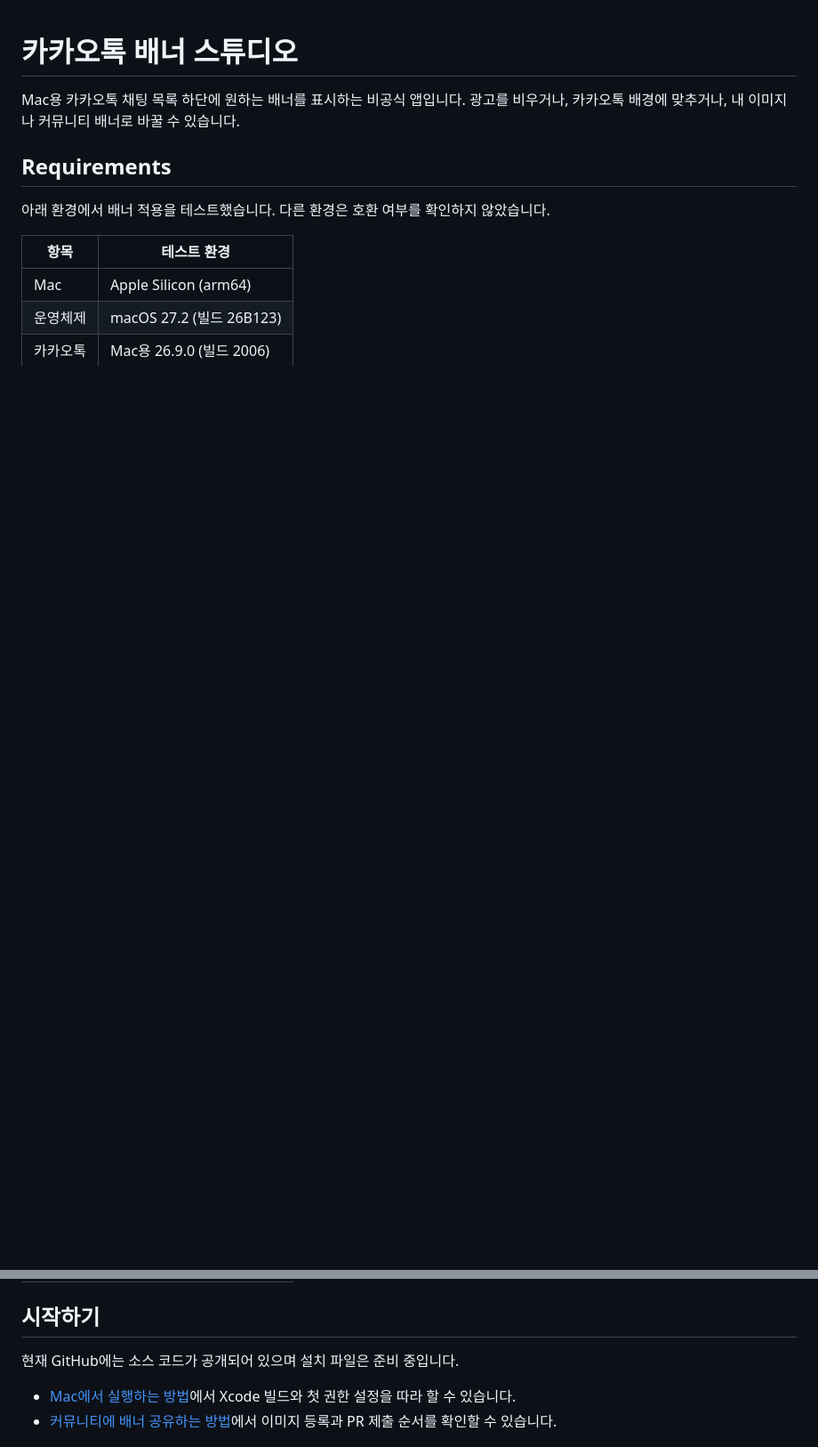
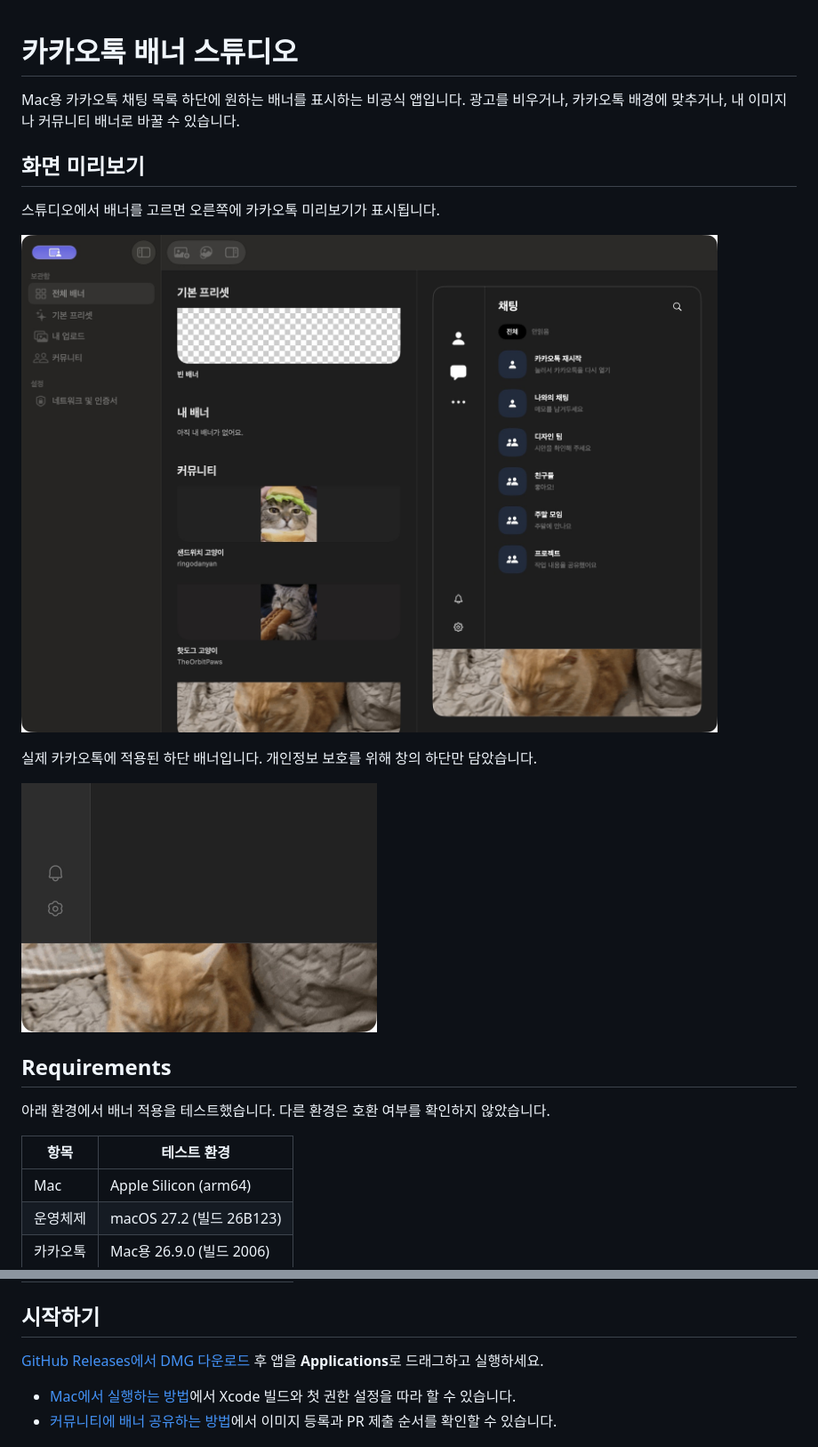
Before and after one commit to GwonHyeok/kakao-banner-studio, a Markdown page: README.md, 2 parts joined by grey strips. Shown at 89% size. GitHub-like rendering; pictures changed too: docs/screenshots/kakaotalk-banner.png (added), docs/screenshots/studio.png (added); blank space fills up the shorter version.

Commit message:
Show studio and applied KakaoTalk banner in README

```diff
--- a/README.md
+++ b/README.md
@@ -1,6 +1,16 @@
 # 카카오톡 배너 스튜디오
 
 Mac용 카카오톡 채팅 목록 하단에 원하는 배너를 표시하는 비공식 앱입니다. 광고를 비우거나, 카카오톡 배경에 맞추거나, 내 이미지나 커뮤니티 배너로 바꿀 수 있습니다.
+
+## 화면 미리보기
+
+스튜디오에서 배너를 고르면 오른쪽에 카카오톡 미리보기가 표시됩니다.
+
+![카카오톡 배너 스튜디오의 갤러리와 배너 미리보기](docs/screenshots/studio.png)
+
+실제 카카오톡에 적용된 하단 배너입니다. 개인정보 보호를 위해 창의 하단만 담았습니다.
+
+<img src="docs/screenshots/kakaotalk-banner.png" alt="실제 카카오톡 하단에 적용된 배너" width="400">
 
 ## Requirements
 
@@ -14,7 +24,7 @@ Mac용 카카오톡 채팅 목록 하단에 원하는 배너를 표시하는 비
 
 ## 시작하기
 
-현재 GitHub에는 소스 코드가 공개되어 있으며 설치 파일은 준비 중입니다.
+[GitHub Releases에서 DMG 다운로드](https://github.com/GwonHyeok/kakao-banner-studio/releases/latest) 후 앱을 **Applications**로 드래그하고 실행하세요.
 
 - [Mac에서 실행하는 방법](docs/getting-started.md)에서 Xcode 빌드와 첫 권한 설정을 따라 할 수 있습니다.
 - [커뮤니티에 배너 공유하는 방법](community/README.md)에서 이미지 등록과 PR 제출 순서를 확인할 수 있습니다.
```
